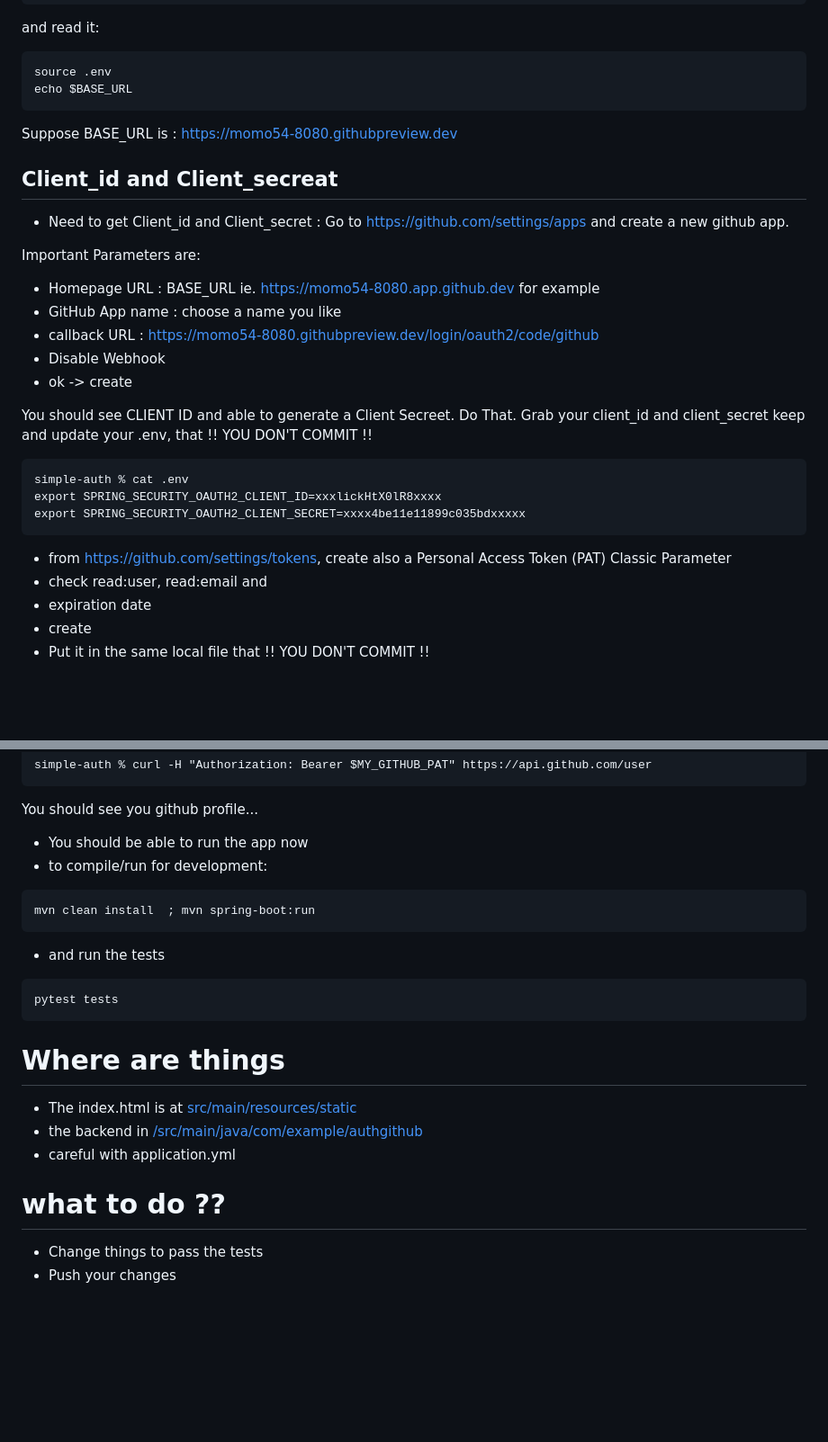
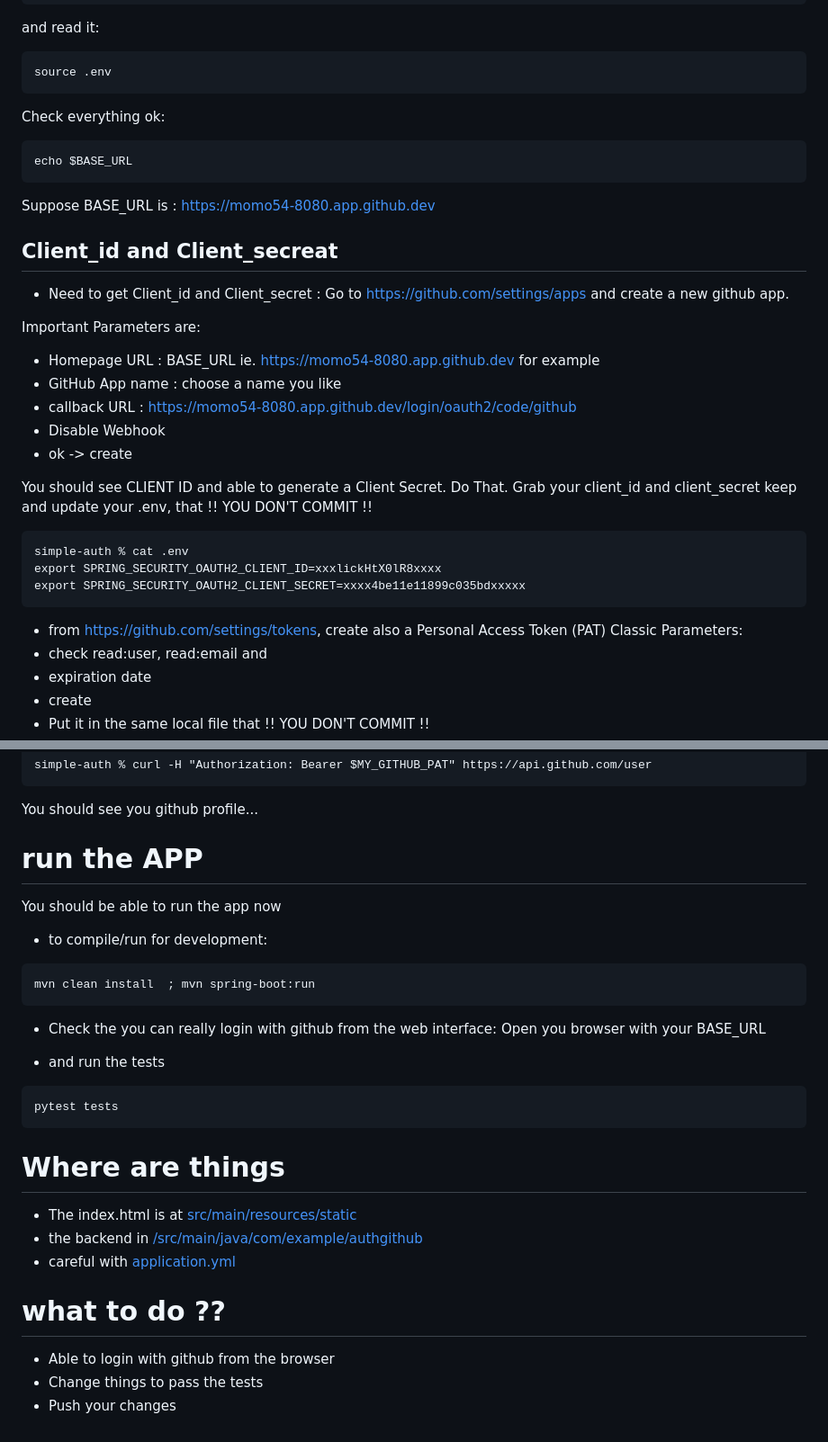
Before and after one commit to Momo-Corp/simple-oauth, a Markdown page: README.md, 2 parts joined by grey strips. Shown: that part at 90% size. Rendered like a GitHub page; blank space fills up the shorter version.

Commit message:
assignment

````diff
--- a/README.md
+++ b/README.md
@@ -39,10 +39,14 @@ echo 'export BASE_URL="https://${CODESPACE_NAME}-8080.app.github.dev"' > .env
 and read it:
 ```
 source .env
+```
+
+Check everything ok:
+```
 echo $BASE_URL
 ```
 
-Suppose BASE_URL is : https://momo54-8080.githubpreview.dev
+Suppose BASE_URL is : https://momo54-8080.app.github.dev
 
 ## Client_id and Client_secreat
 
@@ -51,11 +55,11 @@ Suppose BASE_URL is : https://momo54-8080.githubpreview.dev
 Important Parameters are:
 - Homepage URL : BASE_URL ie. https://momo54-8080.app.github.dev for example
 - GitHub App name : choose a name you like
-- callback URL : https://momo54-8080.githubpreview.dev/login/oauth2/code/github
+- callback URL : https://momo54-8080.app.github.dev/login/oauth2/code/github
 - Disable Webhook
 - ok -> create
 
-You should see CLIENT ID and able to generate a Client Secreet. Do That.
+You should see CLIENT ID and able to generate a Client Secret. Do That.
 Grab your client_id and client_secret keep and update your .env, that !! YOU DON'T COMMIT !!
 ```
 simple-auth % cat .env
@@ -63,7 +67,7 @@ export SPRING_SECURITY_OAUTH2_CLIENT_ID=xxxlickHtX0lR8xxxx
 export SPRING_SECURITY_OAUTH2_CLIENT_SECRET=xxxx4be11e11899c035bdxxxxx
 ```
 - from https://github.com/settings/tokens, create also a Personal Access Token (PAT) Classic
-Parameter
+Parameters:
 - check read:user, read:email and
 - expiration date
 - create
@@ -88,11 +92,17 @@ simple-auth % curl -H "Authorization: Bearer $MY_GITHUB_PAT" https://api.github.
 
 You should see you github profile...
 
-- You should be able to run the app now
+# run the APP
+
+You should be able to run the app now
+
 - to compile/run for development:
 ```
 mvn clean install  ; mvn spring-boot:run
 ```
+
+- Check the you can really login with github from the web interface: Open you browser with your BASE_URL
+
 
 - and run the tests
 ```
@@ -102,9 +112,10 @@ pytest tests
 # Where are things
 - The index.html is at [src/main/resources/static](/src/main/resources/static/index.html)
 - the backend in [/src/main/java/com/example/authgithub](/src/main/java/com/example/authgithub)
-- careful with application.yml
+- careful with [application.yml](/src/main/resources/application.yml)
 
 
 # what to do ??
+- Able to login with github from the browser
 - Change things to pass the tests
 - Push your changes
````
Also changed, not shown: other parts of README.md (+5 -5 lines).
